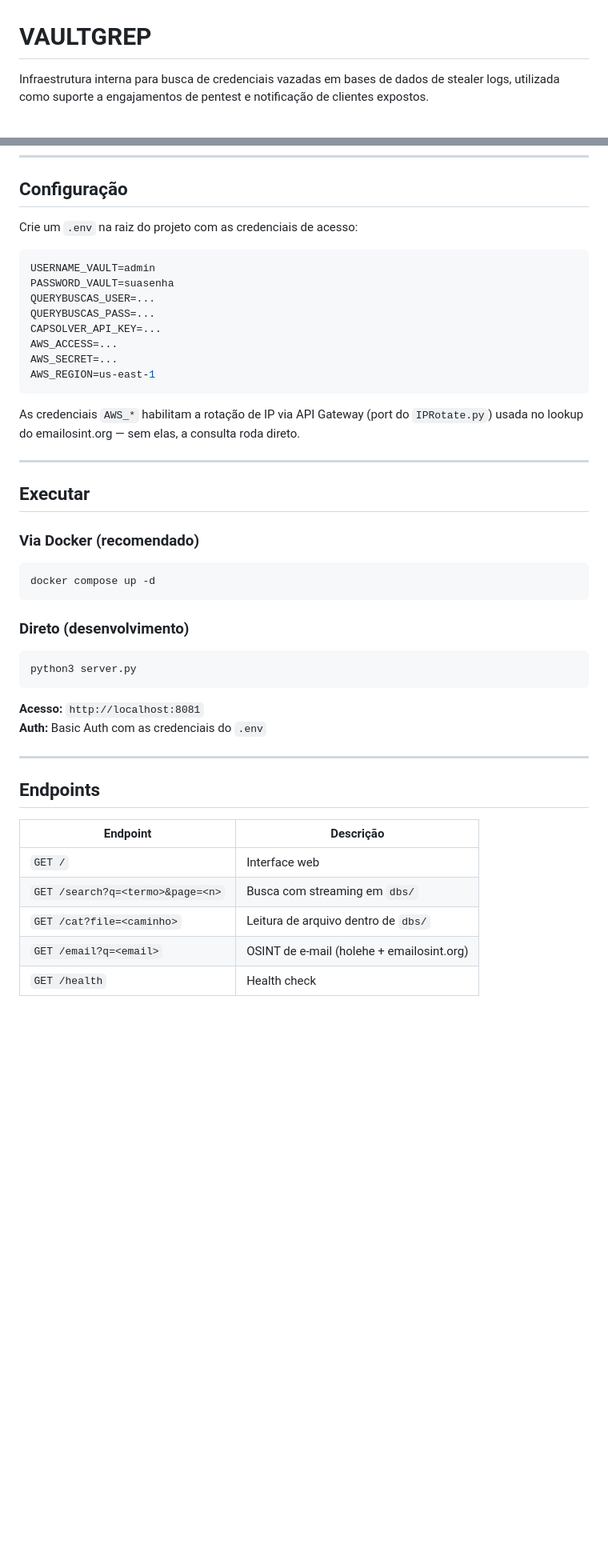
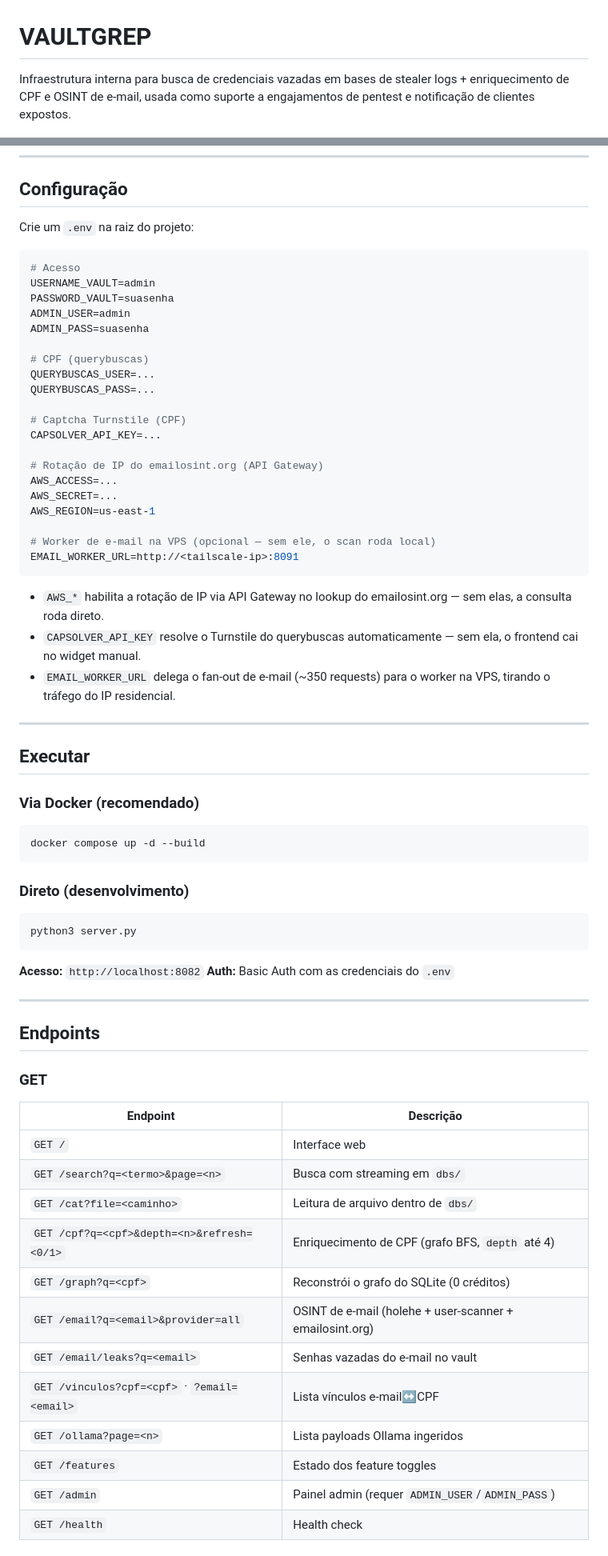
Before and after one commit to Razielx64/Vaultgrep, a Markdown page: README.md, 2 parts joined by grey strips. Shown at 80% size. GitHub-like rendering; blank space fills up the shorter version.

````diff
--- a/README.md
+++ b/README.md
@@ -1,5 +1,5 @@
 # VAULTGREP
 
-Infraestrutura interna para busca de credenciais vazadas em bases de dados de stealer logs, utilizada como suporte a engajamentos de pentest e notificação de clientes expostos.
+Infraestrutura interna para busca de credenciais vazadas em bases de stealer logs + enriquecimento de CPF e OSINT de e-mail, usada como suporte a engajamentos de pentest e notificação de clientes expostos.
 
 ![VAULTGREP](image.png)
@@ -38,20 +58,34 @@ Exemplos de origem: logs de infostealer, combo lists públicas.
 
 ## Configuração
 
-Crie um `.env` na raiz do projeto com as credenciais de acesso:
+Crie um `.env` na raiz do projeto:
 
 ```env
+# Acesso
 USERNAME_VAULT=admin
 PASSWORD_VAULT=suasenha
+ADMIN_USER=admin
+ADMIN_PASS=suasenha
+
+# CPF (querybuscas)
 QUERYBUSCAS_USER=...
 QUERYBUSCAS_PASS=...
+
+# Captcha Turnstile (CPF)
 CAPSOLVER_API_KEY=...
+
+# Rotação de IP do emailosint.org (API Gateway)
 AWS_ACCESS=...
 AWS_SECRET=...
 AWS_REGION=us-east-1
+
+# Worker de e-mail na VPS (opcional — sem ele, o scan roda local)
+EMAIL_WORKER_URL=http://<tailscale-ip>:8091
 ```
 
-As credenciais `AWS_*` habilitam a rotação de IP via API Gateway (port do `IPRotate.py`) usada no lookup do emailosint.org — sem elas, a consulta roda direto.
+- `AWS_*` habilita a rotação de IP via API Gateway no lookup do emailosint.org — sem elas, a consulta roda direto.
+- `CAPSOLVER_API_KEY` resolve o Turnstile do querybuscas automaticamente — sem ela, o frontend cai no widget manual.
+- `EMAIL_WORKER_URL` delega o fan-out de e-mail (~350 requests) para o worker na VPS, tirando o tráfego do IP residencial.
 
 ---
 
@@ -60,7 +94,7 @@ As credenciais `AWS_*` habilitam a rotação de IP via API Gateway (port do `IPR
 ### Via Docker (recomendado)
 
 ```bash
-docker compose up -d
+docker compose up -d --build
 ```
 
 ### Direto (desenvolvimento)
@@ -69,17 +103,26 @@ docker compose up -d
 python3 server.py
 ```
 
-**Acesso:** `http://localhost:8081`
+**Acesso:** `http://localhost:8082`
 **Auth:** Basic Auth com as credenciais do `.env`
 
 ---
 
 ## Endpoints
 
+### GET
+
 | Endpoint | Descrição |
 |---|---|
 | `GET /` | Interface web |
 | `GET /search?q=<termo>&page=<n>` | Busca com streaming em `dbs/` |
 | `GET /cat?file=<caminho>` | Leitura de arquivo dentro de `dbs/` |
-| `GET /email?q=<email>` | OSINT de e-mail (holehe + emailosint.org) |
+| `GET /cpf?q=<cpf>&depth=<n>&refresh=<0/1>` | Enriquecimento de CPF (grafo BFS, `depth` até 4) |
+| `GET /graph?q=<cpf>` | Reconstrói o grafo do SQLite (0 créditos) |
+| `GET /email?q=<email>&provider=all` | OSINT de e-mail (holehe + user-scanner + emailosint.org) |
+| `GET /email/leaks?q=<email>` | Senhas vazadas do e-mail no vault |
+| `GET /vinculos?cpf=<cpf>` · `?email=<email>` | Lista vínculos e-mail↔CPF |
+| `GET /ollama?page=<n>` | Lista payloads Ollama ingeridos |
+| `GET /features` | Estado dos feature toggles |
+| `GET /admin` | Painel admin (requer `ADMIN_USER`/`ADMIN_PASS`) |
 | `GET /health` | Health check |
````
Also changed, not shown: other parts of README.md (+82 -25 lines).
